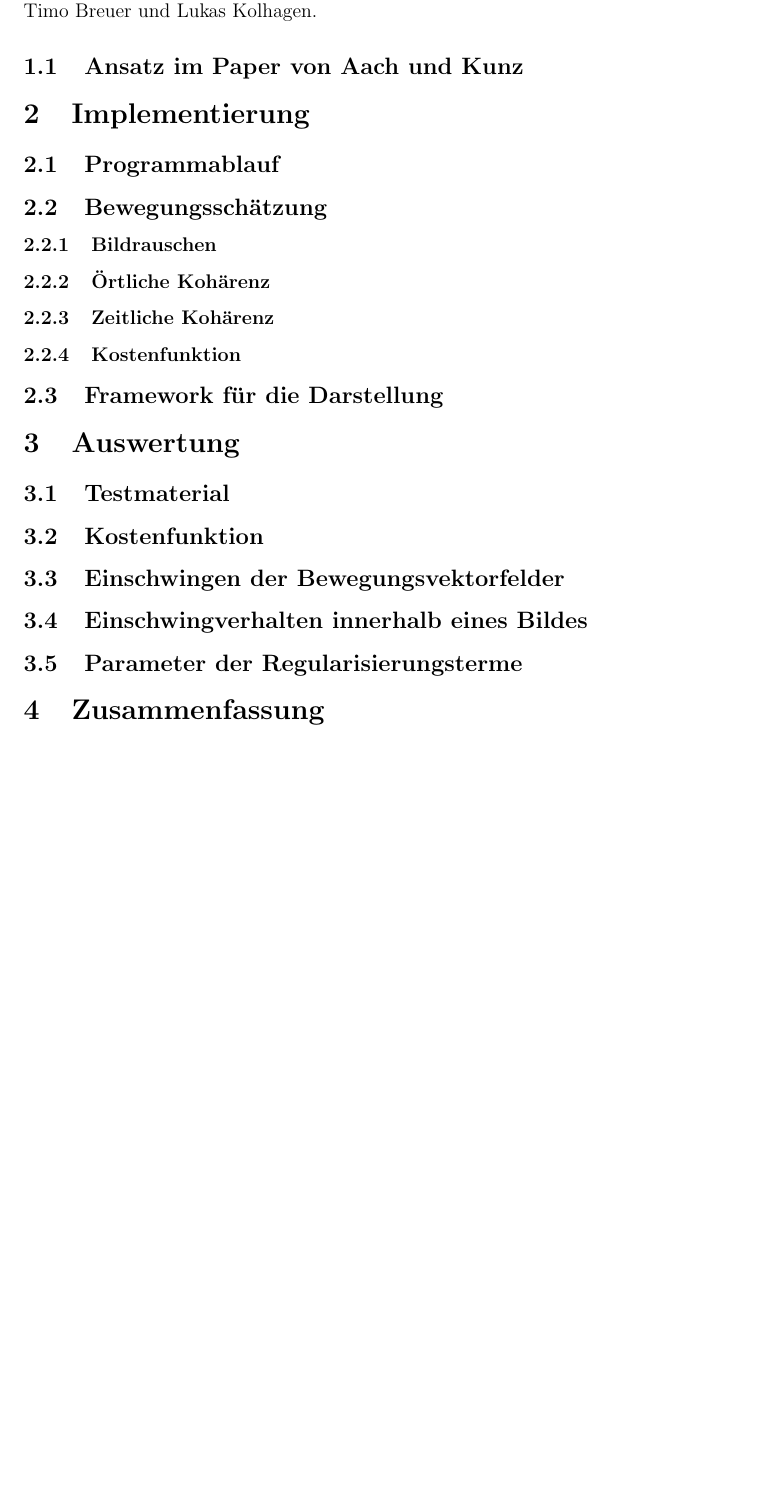
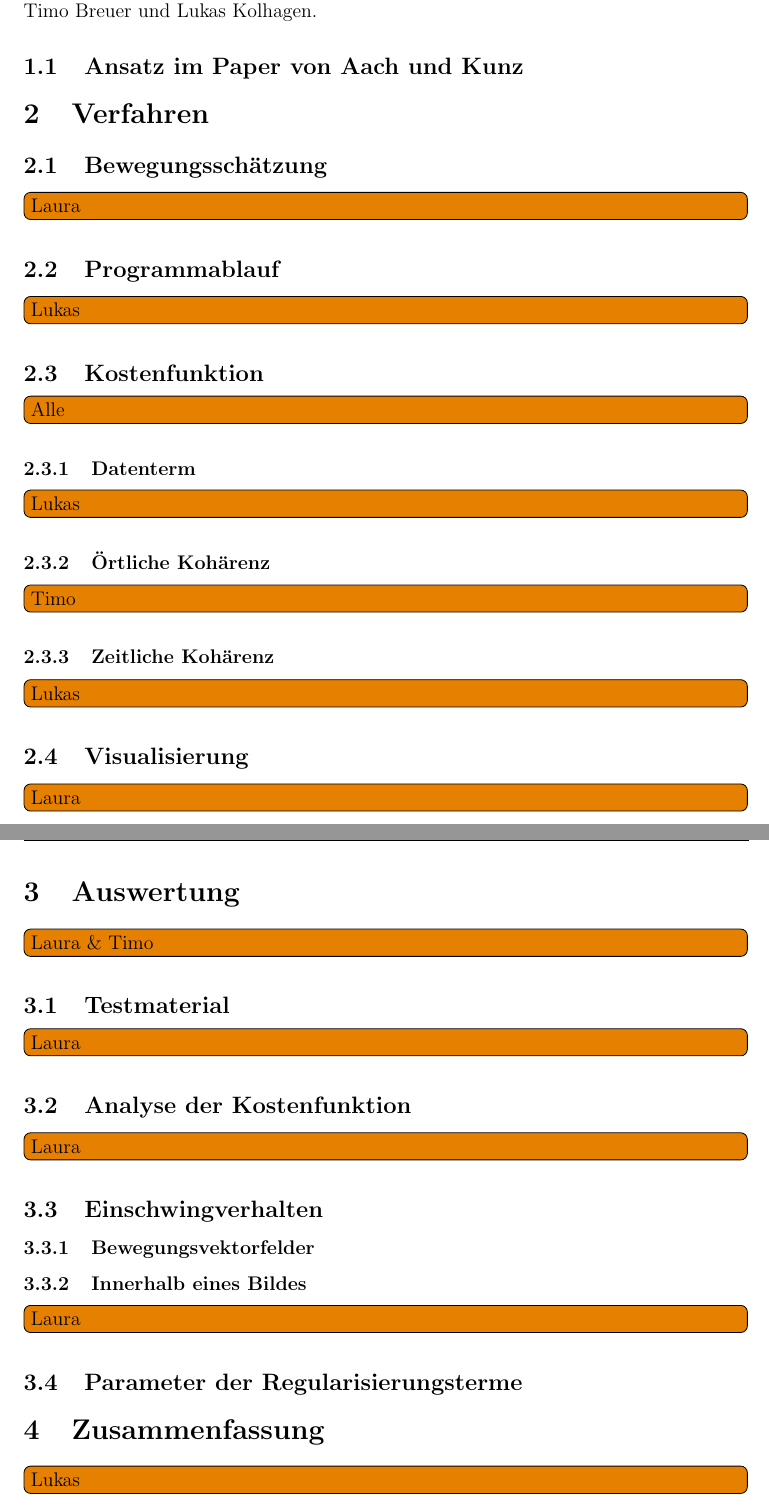
Before and after one commit to zwubel/ABV_Bewegungsanalyse_LaTeX, a LaTeX document (ABV_Bewegungsanalyse_LaTeX.tex): part of page 3 of 4 before the commit and two parts of pages 3 and 4 of 5 after it, the two joined at a grey line, cut so that both start at the same text, the shorter picture padded with empty space. Compiled offline with LaTeX, dvips and Ghostscript; the source files are stored in an older character set and shown here as Unicode.

Commit message:
Aktualisierte (moeglicherweise finale) Gliederung.

```diff
--- a/ABV_Bewegungsanalyse_LaTeX.tex
+++ b/ABV_Bewegungsanalyse_LaTeX.tex
@@ -10,6 +10,7 @@
 	\usepackage{pst-plot}
 	\usepackage{float}
 	\usepackage{pdfpages}
+	\usepackage{todonotes}
 	\title{}
 	\date{}
 	\author{}
@@ -122,21 +123,22 @@
 
 	Das Projekt beschäftigte sich mit der Bewegungsanalyse einer Videosequenz mit dem Ansatz des Papers von Aach und Kunz\textsuperscript{\cite{aach1998bayesian}}. Es wurde bearbeitet von Laura Anger, Timo Breuer und Lukas Kolhagen.
 	\subsection{Ansatz im Paper von Aach und Kunz}
-	\section{Implementierung}
-		\subsection{Programmablauf}
-		\subsection{Bewegungsschätzung}
-			\subsubsection{Bildrauschen}
-			\subsubsection{Örtliche Kohärenz}
-			\subsubsection{Zeitliche Kohärenz}
-			\subsubsection{Kostenfunktion}
-		\subsection{Framework für die Darstellung}
-	\section{Auswertung}
-		\subsection{Testmaterial}
-		\subsection{Kostenfunktion}
-		\subsection{Einschwingen der Bewegungsvektorfelder}
-		\subsection{Einschwingverhalten innerhalb eines Bildes}
+	\section{Verfahren}
+		\subsection{Bewegungsschätzung}\todo[inline]{Laura}
+		\subsection{Programmablauf}\todo[inline]{Lukas}
+		\subsection{Kostenfunktion}\todo[inline]{Alle}
+			\subsubsection{Datenterm}\todo[inline]{Lukas}
+			\subsubsection{Örtliche Kohärenz}\todo[inline]{Timo}
+			\subsubsection{Zeitliche Kohärenz}\todo[inline]{Lukas}
+		\subsection{Visualisierung}\todo[inline]{Laura}
+	\section{Auswertung}\todo[inline]{Laura \& Timo}
+		\subsection{Testmaterial}\todo[inline]{Laura}
+		\subsection{Analyse der Kostenfunktion}\todo[inline]{Laura}
+		\subsection{Einschwingverhalten}
+			\subsubsection{Bewegungsvektorfelder}
+			\subsubsection{Innerhalb eines Bildes}\todo[inline]{Laura}
 		\subsection{Parameter der Regularisierungsterme}
-	\section{Zusammenfassung}
+	\section{Zusammenfassung}\todo[inline]{Lukas}
 	\section{Arbeitsaufteilung der Dokumentation}
 	\newpage
 	\bibliographystyle{plain}
```
Also changed, not shown: ABV_Bewegungsanalyse_LaTeX.out.ps, ABV_Bewegungsanalyse_LaTeX.pdf, ABV_Bewegungsanalyse_LaTeX.ps, ABV_Bewegungsanalyse_LaTeX.tex (2 more changed lines), 5 other files.
